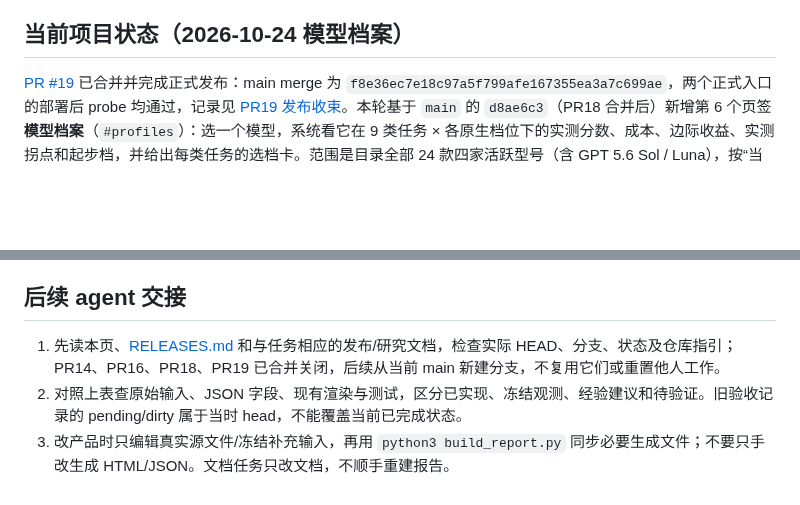
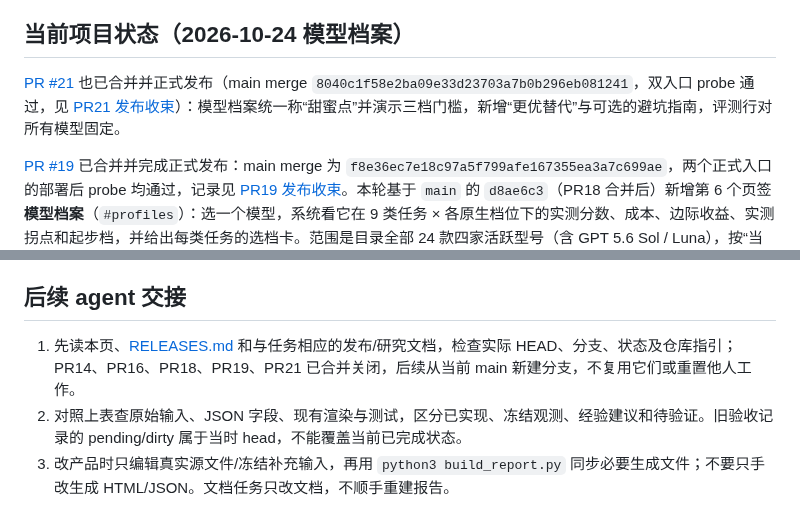
Before and after one commit to pysugar/model-observatory, a Markdown page: README.md, 2 parts joined by grey strips. Rendered like a GitHub page; blank space fills up the shorter version.

```diff
--- a/README.md
+++ b/README.md
@@ -9,6 +9,8 @@
 原生 PR 预览及 `preview` Environment 配置见 [PREVIEWS.md](PREVIEWS.md)；按需研究与独立轻量复核见 [RESEARCH_WORKFLOW.md](RESEARCH_WORKFLOW.md)；已验证版本与回滚见 [RELEASES.md](RELEASES.md)。原生 PR 预览已启用，创建/更新/清理权限 smoke 已通过；定时 LLM 调用和自动合并仍未开启。正式环境已切换为 `release`；旧 `cloudflare-preview` 保留备用，记录见 [环境迁移](RELEASE_ENVIRONMENT.md)。
 
 ## 当前项目状态（2026-10-24 模型档案）
+
+[PR #21](https://github.com/pysugar/model-observatory/pull/21) 也已合并并正式发布（main merge `8040c1f58e2ba09e33d23703a7b0b296eb081241`，双入口 probe 通过，见 [PR21 发布收束](RELEASES.md#2026-10-24-pr21-模型档案甜蜜点更优替代与避坑指南正式发布收束)）：模型档案统一称“甜蜜点”并演示三档门槛，新增“更优替代”与可选的避坑指南，评测行对所有模型固定。
 
 [PR #19](https://github.com/pysugar/model-observatory/pull/19) 已合并并完成正式发布：main merge 为 `f8e36ec7e18c97a5f799afe167355ea3a7c699ae`，两个正式入口的部署后 probe 均通过，记录见 [PR19 发布收束](RELEASES.md#2026-10-24-pr19-模型档案正式发布收束)。本轮基于 `main` 的 `d8ae6c3`（PR18 合并后）新增第 6 个页签**模型档案**（`#profiles`）：选一个模型，系统看它在 9 类任务 × 各原生档位下的实测分数、成本、边际收益、实测拐点和起步档，并给出每类任务的选档卡。范围是目录全部 24 款四家活跃型号（含 GPT 5.6 Sol / Luna），按“当前主力 / 上一代仍可用 / 兼容旧版”分组。“推理档位”页保持不变。
 
@@ -142,7 +144,7 @@ python3 validate_report.py
 
 ## 后续 agent 交接
 
-1. 先读本页、[RELEASES.md](RELEASES.md) 和与任务相应的发布/研究文档，检查实际 HEAD、分支、状态及仓库指引；PR14、PR16、PR18、PR19 已合并关闭，后续从当前 main 新建分支，不复用它们或重置他人工作。
+1. 先读本页、[RELEASES.md](RELEASES.md) 和与任务相应的发布/研究文档，检查实际 HEAD、分支、状态及仓库指引；PR14、PR16、PR18、PR19、PR21 已合并关闭，后续从当前 main 新建分支，不复用它们或重置他人工作。
 2. 对照上表查原始输入、JSON 字段、现有渲染与测试，区分已实现、冻结观测、经验建议和待验证。旧验收记录的 pending/dirty 属于当时 head，不能覆盖当前已完成状态。
 3. 改产品时只编辑真实源文件/冻结补充输入，再用 `python3 build_report.py` 同步必要生成文件；不要只手改生成 HTML/JSON。文档任务只改文档，不顺手重建报告。
 4. 验证按改动影响选择：数学/数据不变量用相应单元测试；交互沿 `scripts/smoke.py` 调用既有三个浏览器模块。真实产品改动在提交后做干净构建、准确 SHA 校验和 1440/390/320 键盘/真实触屏检查；纯文档做链接、路径、命令与差异校验即可。命令和 sandbox 要求见 [本地验证](DEPLOYMENT.md#本地验证)。
```
Also changed, not shown: RELEASES.md (+17 -0 lines).
